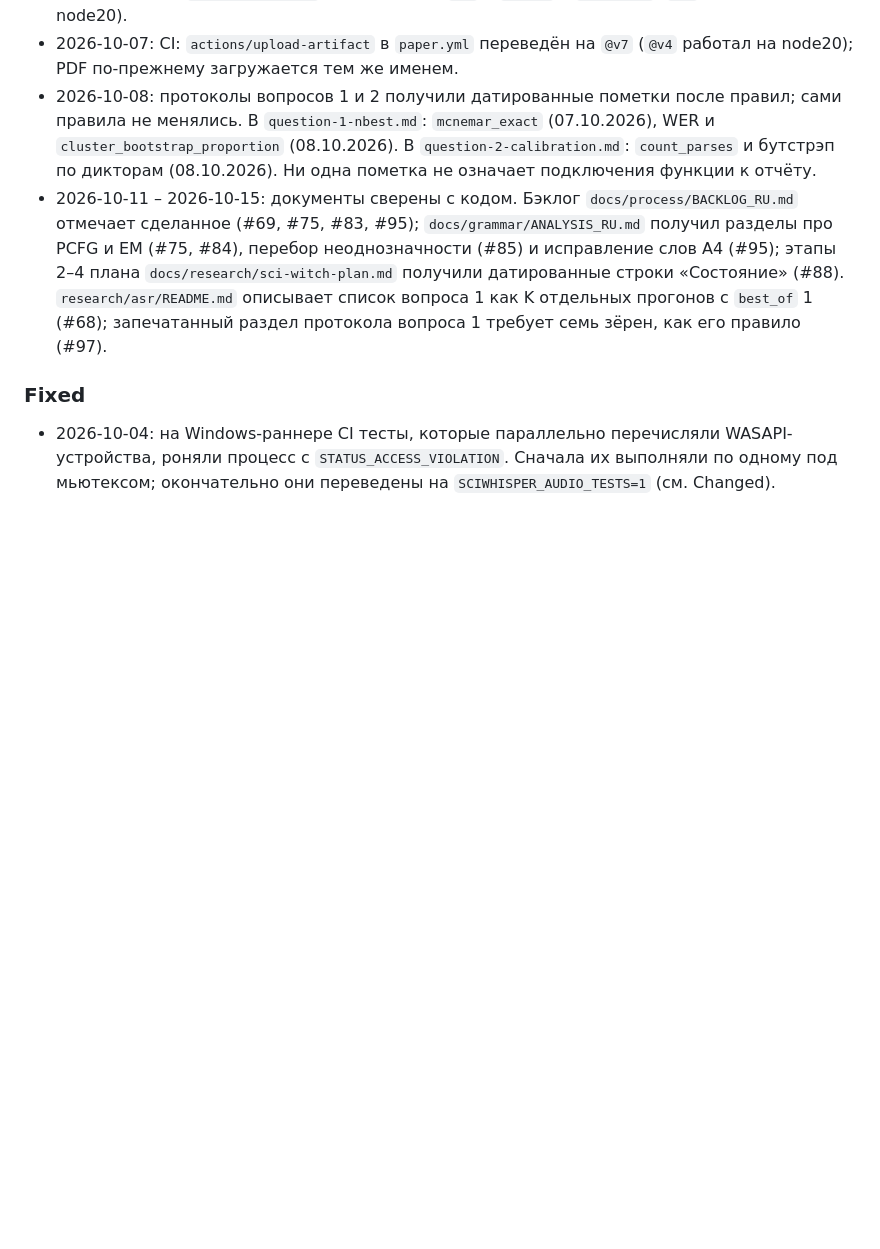
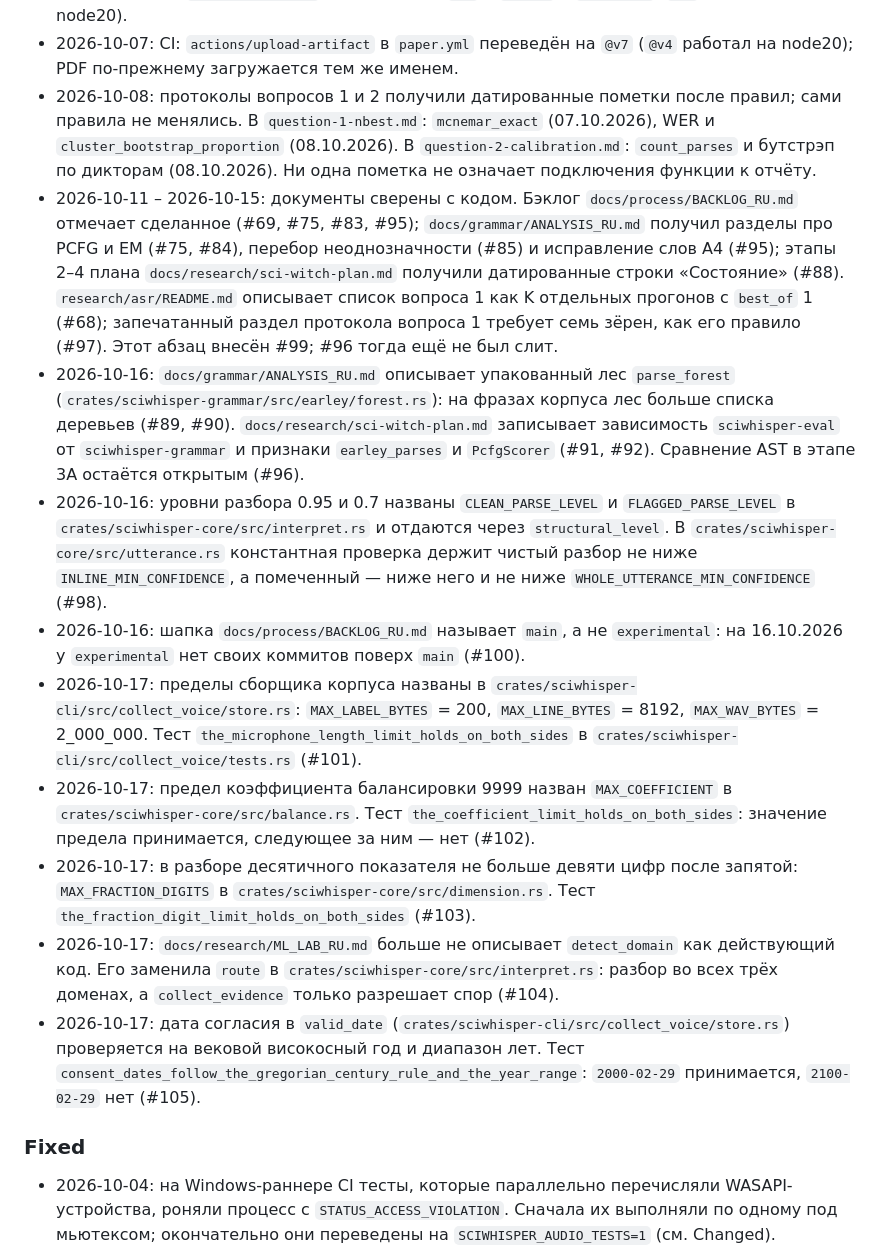
Before and after one commit to pinkprincess766/sci-witch, a Markdown page: CHANGELOG.md, the part around the change. Drawn GitHub-style; blank space fills up the shorter version.

Commit message:
docs: changelog covers #96 and #98-#105
Unreleased stopped at #97. #96 was still open when #99 was written,
and the named limits from #98 and #101-#105 were not listed.

```diff
--- a/CHANGELOG.md
+++ b/CHANGELOG.md
@@ -33,7 +33,15 @@
 - 2026-10-07: CI: `actions/checkout` переведён на `@v7` в `ci.yml` и `paper.yml` (`@v4` работал на node20).
 - 2026-10-07: CI: `actions/upload-artifact` в `paper.yml` переведён на `@v7` (`@v4` работал на node20); PDF по-прежнему загружается тем же именем.
 - 2026-10-08: протоколы вопросов 1 и 2 получили датированные пометки после правил; сами правила не менялись. В `question-1-nbest.md`: `mcnemar_exact` (07.10.2026), WER и `cluster_bootstrap_proportion` (08.10.2026). В `question-2-calibration.md`: `count_parses` и бутстрэп по дикторам (08.10.2026). Ни одна пометка не означает подключения функции к отчёту.
-- 2026-10-11 – 2026-10-15: документы сверены с кодом. Бэклог `docs/process/BACKLOG_RU.md` отмечает сделанное (#69, #75, #83, #95); `docs/grammar/ANALYSIS_RU.md` получил разделы про PCFG и EM (#75, #84), перебор неоднозначности (#85) и исправление слов A4 (#95); этапы 2–4 плана `docs/research/sci-witch-plan.md` получили датированные строки «Состояние» (#88). `research/asr/README.md` описывает список вопроса 1 как K отдельных прогонов с `best_of` 1 (#68); запечатанный раздел протокола вопроса 1 требует семь зёрен, как его правило (#97).
+- 2026-10-11 – 2026-10-15: документы сверены с кодом. Бэклог `docs/process/BACKLOG_RU.md` отмечает сделанное (#69, #75, #83, #95); `docs/grammar/ANALYSIS_RU.md` получил разделы про PCFG и EM (#75, #84), перебор неоднозначности (#85) и исправление слов A4 (#95); этапы 2–4 плана `docs/research/sci-witch-plan.md` получили датированные строки «Состояние» (#88). `research/asr/README.md` описывает список вопроса 1 как K отдельных прогонов с `best_of` 1 (#68); запечатанный раздел протокола вопроса 1 требует семь зёрен, как его правило (#97). Этот абзац внесён #99; #96 тогда ещё не был слит.
+- 2026-10-16: `docs/grammar/ANALYSIS_RU.md` описывает упакованный лес `parse_forest` (`crates/sciwhisper-grammar/src/earley/forest.rs`): на фразах корпуса лес больше списка деревьев (#89, #90). `docs/research/sci-witch-plan.md` записывает зависимость `sciwhisper-eval` от `sciwhisper-grammar` и признаки `earley_parses` и `PcfgScorer` (#91, #92). Сравнение AST в этапе 3А остаётся открытым (#96).
+- 2026-10-16: уровни разбора 0.95 и 0.7 названы `CLEAN_PARSE_LEVEL` и `FLAGGED_PARSE_LEVEL` в `crates/sciwhisper-core/src/interpret.rs` и отдаются через `structural_level`. В `crates/sciwhisper-core/src/utterance.rs` константная проверка держит чистый разбор не ниже `INLINE_MIN_CONFIDENCE`, а помеченный — ниже него и не ниже `WHOLE_UTTERANCE_MIN_CONFIDENCE` (#98).
+- 2026-10-16: шапка `docs/process/BACKLOG_RU.md` называет `main`, а не `experimental`: на 16.10.2026 у `experimental` нет своих коммитов поверх `main` (#100).
+- 2026-10-17: пределы сборщика корпуса названы в `crates/sciwhisper-cli/src/collect_voice/store.rs`: `MAX_LABEL_BYTES` = 200, `MAX_LINE_BYTES` = 8192, `MAX_WAV_BYTES` = 2_000_000. Тест `the_microphone_length_limit_holds_on_both_sides` в `crates/sciwhisper-cli/src/collect_voice/tests.rs` (#101).
+- 2026-10-17: предел коэффициента балансировки 9999 назван `MAX_COEFFICIENT` в `crates/sciwhisper-core/src/balance.rs`. Тест `the_coefficient_limit_holds_on_both_sides`: значение предела принимается, следующее за ним — нет (#102).
+- 2026-10-17: в разборе десятичного показателя не больше девяти цифр после запятой: `MAX_FRACTION_DIGITS` в `crates/sciwhisper-core/src/dimension.rs`. Тест `the_fraction_digit_limit_holds_on_both_sides` (#103).
+- 2026-10-17: `docs/research/ML_LAB_RU.md` больше не описывает `detect_domain` как действующий код. Его заменила `route` в `crates/sciwhisper-core/src/interpret.rs`: разбор во всех трёх доменах, а `collect_evidence` только разрешает спор (#104).
+- 2026-10-17: дата согласия в `valid_date` (`crates/sciwhisper-cli/src/collect_voice/store.rs`) проверяется на вековой високосный год и диапазон лет. Тест `consent_dates_follow_the_gregorian_century_rule_and_the_year_range`: `2000-02-29` принимается, `2100-02-29` нет (#105).
 
 ### Fixed
 
```
